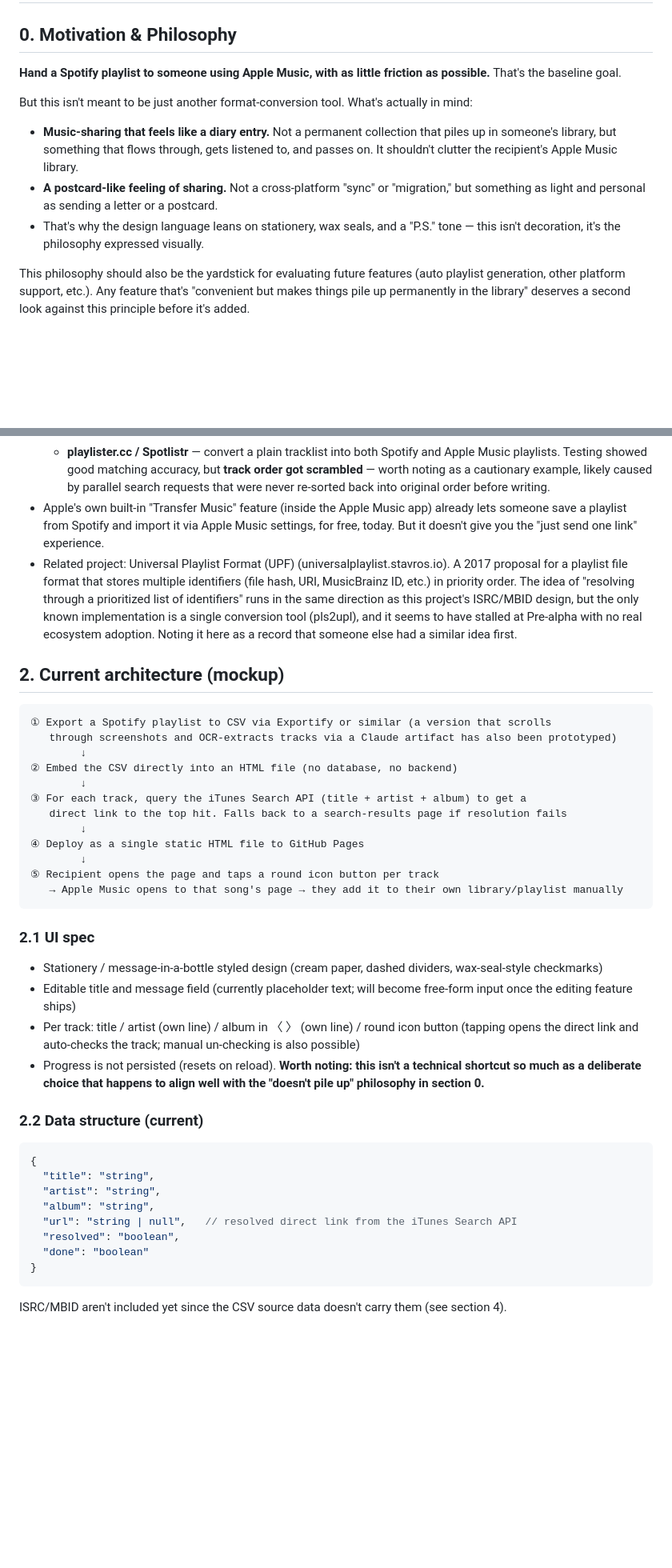
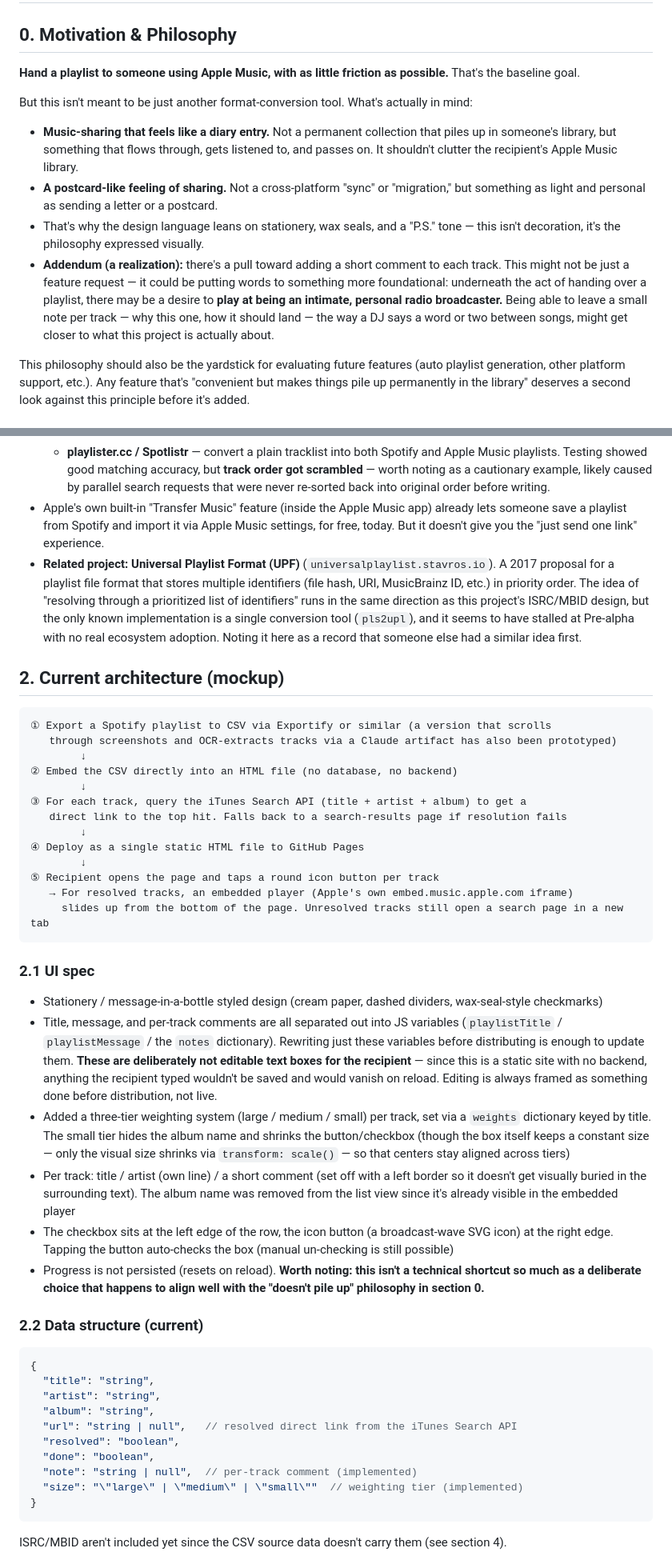
Before and after one commit to otaotaotao/UniversalPlaylist, a Markdown page: uniplay_spec_en.md, 2 parts joined by grey strips. Shown at 80% size. GitHub-like rendering; blank space fills up the shorter version.

````diff
--- a/uniplay_spec_en.md
+++ b/uniplay_spec_en.md
@@ -2,13 +2,14 @@
 
 ## 0. Motivation & Philosophy
 
-**Hand a Spotify playlist to someone using Apple Music, with as little friction as possible.** That's the baseline goal.
+**Hand a playlist to someone using Apple Music, with as little friction as possible.** That's the baseline goal.
 
 But this isn't meant to be just another format-conversion tool. What's actually in mind:
 
 - **Music-sharing that feels like a diary entry.** Not a permanent collection that piles up in someone's library, but something that flows through, gets listened to, and passes on. It shouldn't clutter the recipient's Apple Music library.
 - **A postcard-like feeling of sharing.** Not a cross-platform "sync" or "migration," but something as light and personal as sending a letter or a postcard.
 - That's why the design language leans on stationery, wax seals, and a "P.S." tone — this isn't decoration, it's the philosophy expressed visually.
+- **Addendum (a realization):** there's a pull toward adding a short comment to each track. This might not be just a feature request — it could be putting words to something more foundational: underneath the act of handing over a playlist, there may be a desire to **play at being an intimate, personal radio broadcaster.** Being able to leave a small note per track — why this one, how it should land — the way a DJ says a word or two between songs, might get closer to what this project is actually about.
 
 This philosophy should also be the yardstick for evaluating future features (auto playlist generation, other platform support, etc.). Any feature that's "convenient but makes things pile up permanently in the library" deserves a second look against this principle before it's added.
 
@@ -36,7 +37,7 @@ This philosophy should also be the yardstick for evaluating future features (aut
   - **Odesli (song.link)** — only handles a single track or album at a time, not playlists.
   - **playlister.cc / Spotlistr** — convert a plain tracklist into both Spotify and Apple Music playlists. Testing showed good matching accuracy, but **track order got scrambled** — worth noting as a cautionary example, likely caused by parallel search requests that were never re-sorted back into original order before writing.
 - Apple's own built-in "Transfer Music" feature (inside the Apple Music app) already lets someone save a playlist from Spotify and import it via Apple Music settings, for free, today. But it doesn't give you the "just send one link" experience.
-- Related project: Universal Playlist Format (UPF) (universalplaylist.stavros.io). A 2017 proposal for a playlist file format that stores multiple identifiers (file hash, URI, MusicBrainz ID, etc.) in priority order. The idea of "resolving through a prioritized list of identifiers" runs in the same direction as this project's ISRC/MBID design, but the only known implementation is a single conversion tool (pls2upl), and it seems to have stalled at Pre-alpha with no real ecosystem adoption. Noting it here as a record that someone else had a similar idea first.
+- **Related project: Universal Playlist Format (UPF)** (`universalplaylist.stavros.io`). A 2017 proposal for a playlist file format that stores multiple identifiers (file hash, URI, MusicBrainz ID, etc.) in priority order. The idea of "resolving through a prioritized list of identifiers" runs in the same direction as this project's ISRC/MBID design, but the only known implementation is a single conversion tool (`pls2upl`), and it seems to have stalled at Pre-alpha with no real ecosystem adoption. Noting it here as a record that someone else had a similar idea first.
 
 ## 2. Current architecture (mockup)
 
@@ -52,14 +53,17 @@ This philosophy should also be the yardstick for evaluating future features (aut
 ④ Deploy as a single static HTML file to GitHub Pages
         ↓
 ⑤ Recipient opens the page and taps a round icon button per track
-   → Apple Music opens to that song's page → they add it to their own library/playlist manually
+   → For resolved tracks, an embedded player (Apple's own embed.music.apple.com iframe)
+     slides up from the bottom of the page. Unresolved tracks still open a search page in a new tab
 ```
 
 ### 2.1 UI spec
 
 - Stationery / message-in-a-bottle styled design (cream paper, dashed dividers, wax-seal-style checkmarks)
-- Editable title and message field (currently placeholder text; will become free-form input once the editing feature ships)
-- Per track: title / artist (own line) / album in 〈 〉 (own line) / round icon button (tapping opens the direct link and auto-checks the track; manual un-checking is also possible)
+- Title, message, and per-track comments are all separated out into JS variables (`playlistTitle` / `playlistMessage` / the `notes` dictionary). Rewriting just these variables before distributing is enough to update them. **These are deliberately not editable text boxes for the recipient** — since this is a static site with no backend, anything the recipient typed wouldn't be saved and would vanish on reload. Editing is always framed as something done before distribution, not live.
+- Added a three-tier weighting system (large / medium / small) per track, set via a `weights` dictionary keyed by title. The small tier hides the album name and shrinks the button/checkbox (though the box itself keeps a constant size — only the visual size shrinks via `transform: scale()` — so that centers stay aligned across tiers)
+- Per track: title / artist (own line) / a short comment (set off with a left border so it doesn't get visually buried in the surrounding text). The album name was removed from the list view since it's already visible in the embedded player
+- The checkbox sits at the left edge of the row, the icon button (a broadcast-wave SVG icon) at the right edge. Tapping the button auto-checks the box (manual un-checking is still possible)
 - Progress is not persisted (resets on reload). **Worth noting: this isn't a technical shortcut so much as a deliberate choice that happens to align well with the "doesn't pile up" philosophy in section 0.**
 
 ### 2.2 Data structure (current)
@@ -71,7 +75,9 @@ This philosophy should also be the yardstick for evaluating future features (aut
   "album": "string",
   "url": "string | null",   // resolved direct link from the iTunes Search API
   "resolved": "boolean",
-  "done": "boolean"
+  "done": "boolean",
+  "note": "string | null",  // per-track comment (implemented)
+  "size": "\"large\" | \"medium\" | \"small\""  // weighting tier (implemented)
 }
 ```
 
````
Also changed, not shown: other parts of uniplay_spec_en.md (+3 -2 lines).
